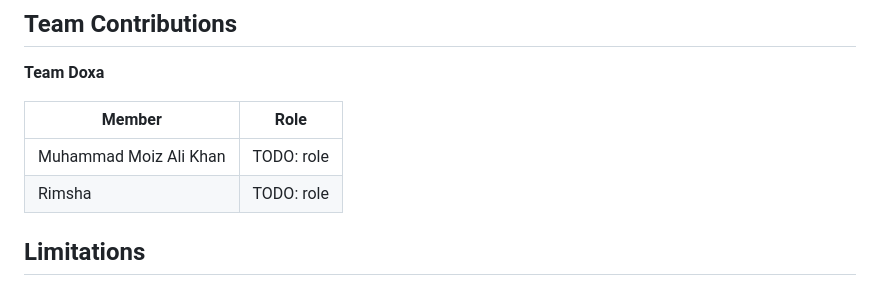
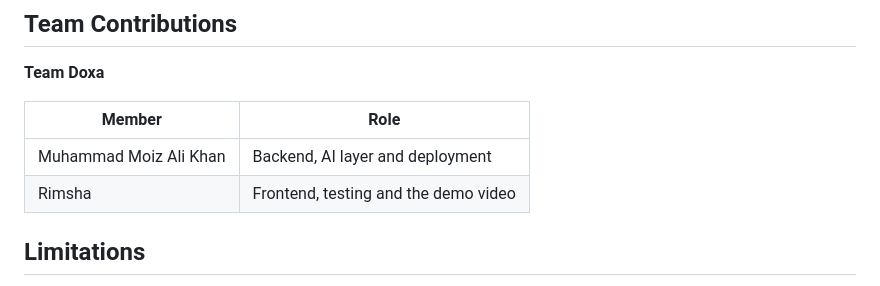
Before and after one commit to moiz-111204/dataset_auditor, a Markdown page: README.md, the part around the change. Drawn GitHub-style.

```diff
--- a/README.md
+++ b/README.md
@@ -460,8 +460,8 @@ explanations come from the built-in templates).
 
 | Member | Role |
 |---|---|
-| Muhammad Moiz Ali Khan | TODO: role |
-| Rimsha | TODO: role |
+| Muhammad Moiz Ali Khan | Backend, AI layer and deployment |
+| Rimsha | Frontend, testing and the demo video |
 
 ## Limitations
 
```
Also changed, not shown: DEMO_SCRIPT.md (+1 -1 lines), SUBMISSION_CHECKLIST.md (+12 -12 lines).
